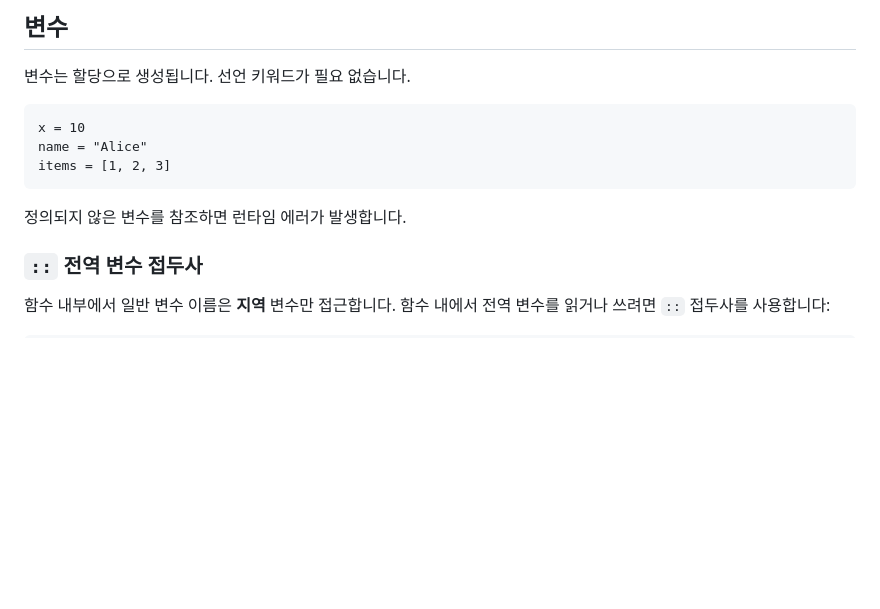
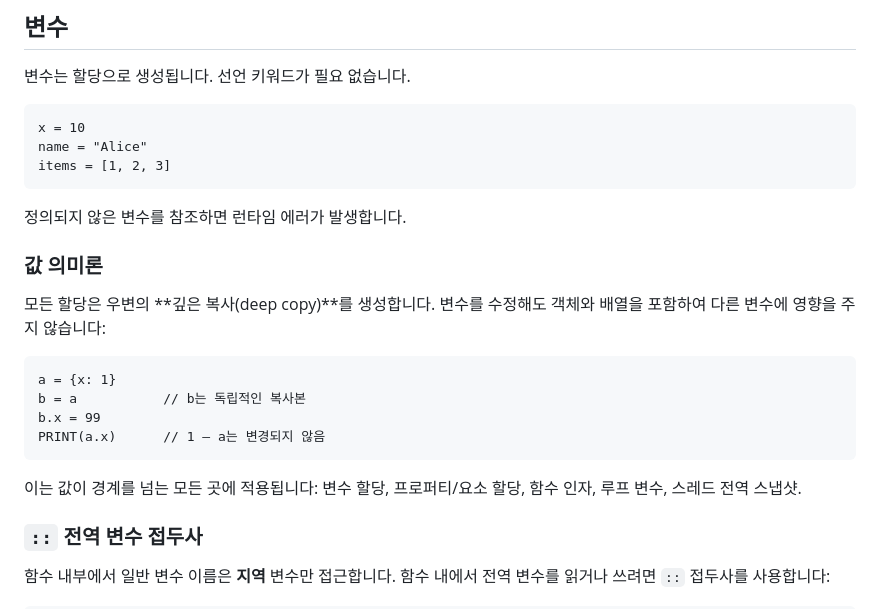
Before and after one commit to flatide/ProperTee, a Markdown page: LANGUAGE.ko.md, the part around the change. Rendered like a GitHub page; blank space fills up the shorter version.

Commit message:
Sync spec: add Value Semantics section (deep copy on all assignments)
Co-Authored-By: Claude Opus 4.6 <noreply@anthropic.com>

````diff
--- a/LANGUAGE.ko.md
+++ b/LANGUAGE.ko.md
@@ -46,6 +46,19 @@ items = [1, 2, 3]
 ```
 
 정의되지 않은 변수를 참조하면 런타임 에러가 발생합니다.
+
+### 값 의미론
+
+모든 할당은 우변의 **깊은 복사(deep copy)**를 생성합니다. 변수를 수정해도 객체와 배열을 포함하여 다른 변수에 영향을 주지 않습니다:
+
+```
+a = {x: 1}
+b = a           // b는 독립적인 복사본
+b.x = 99
+PRINT(a.x)      // 1 — a는 변경되지 않음
+```
+
+이는 값이 경계를 넘는 모든 곳에 적용됩니다: 변수 할당, 프로퍼티/요소 할당, 함수 인자, 루프 변수, 스레드 전역 스냅샷.
 
 ### `::` 전역 변수 접두사
 
````
Also changed, not shown: LANGUAGE.md (+13 -0 lines).
